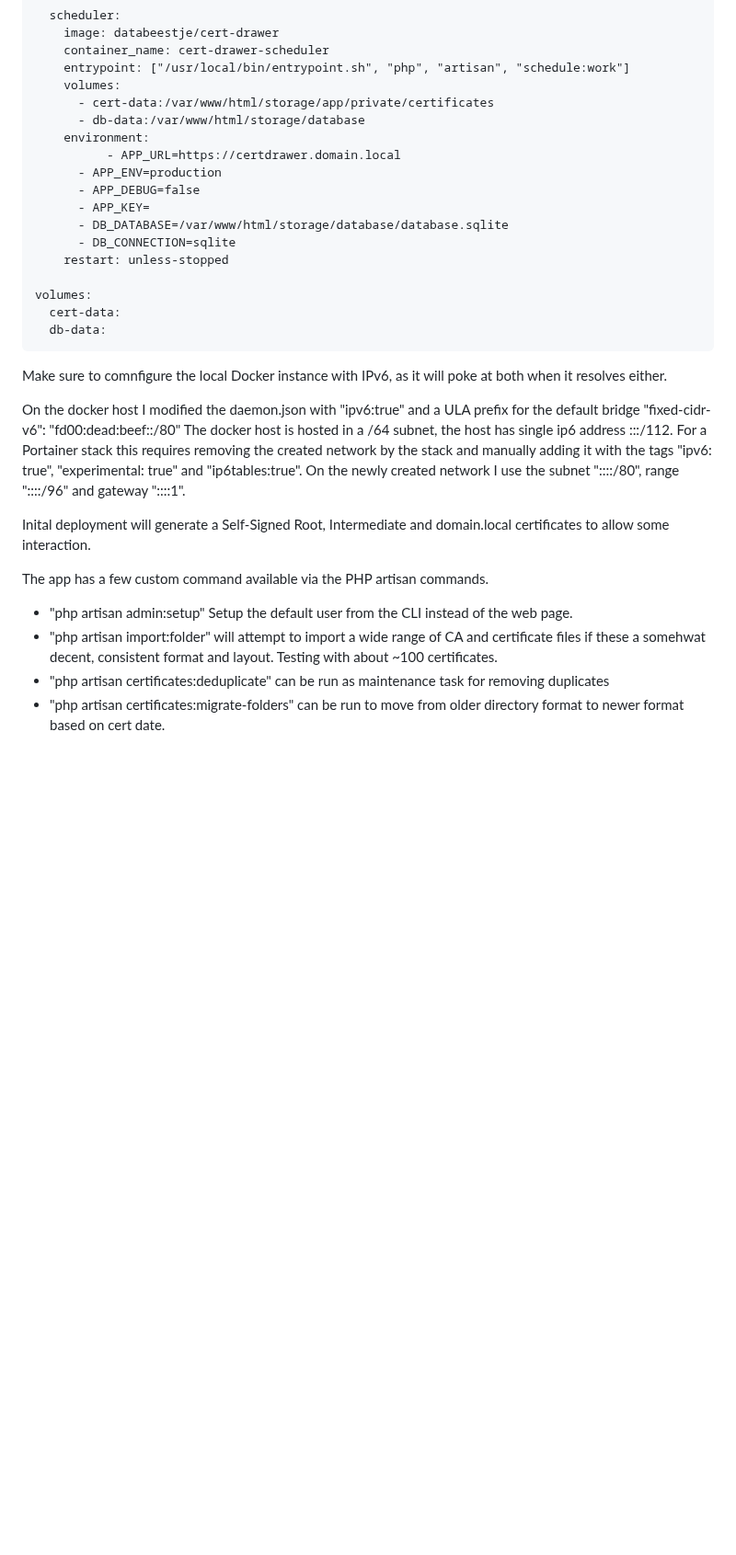
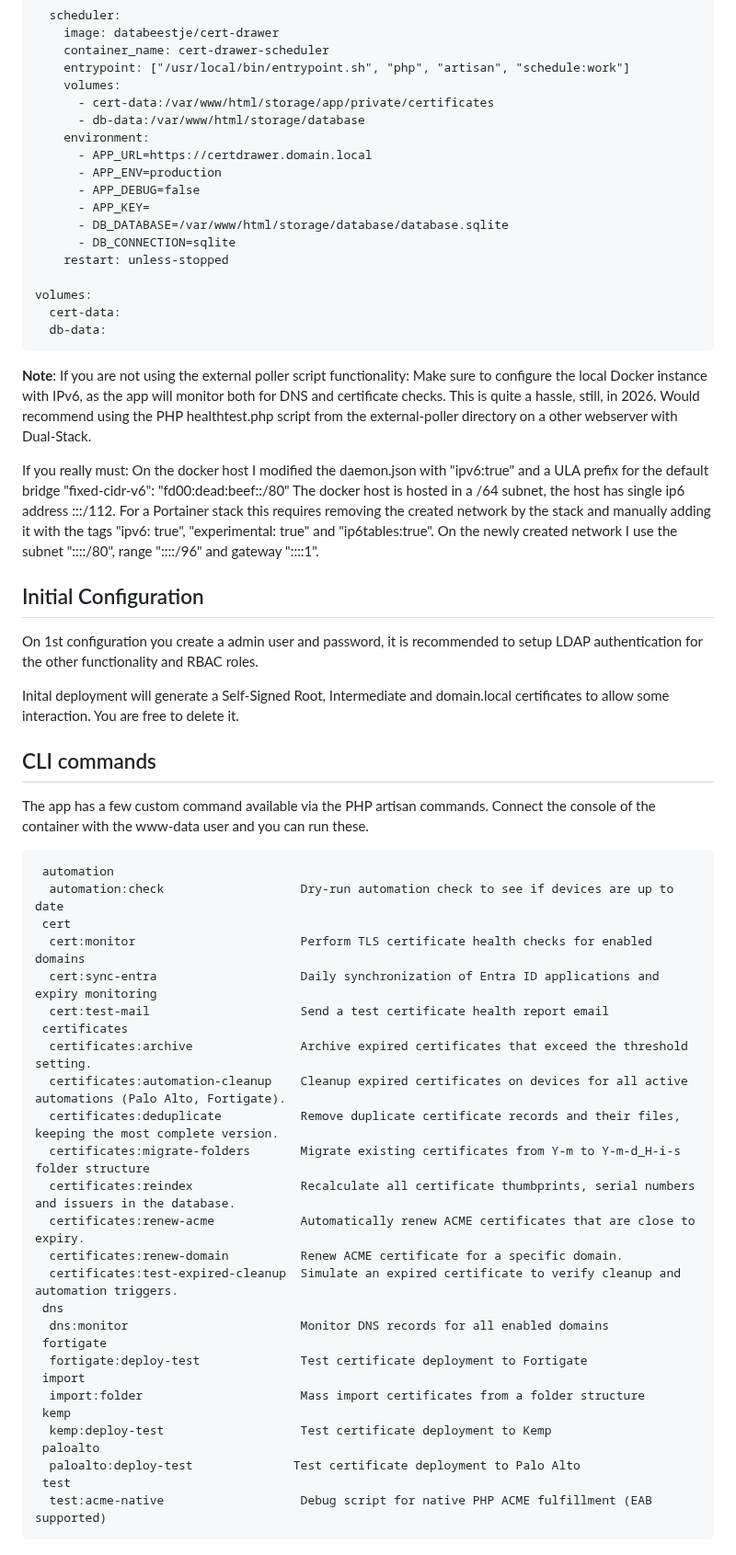
Before and after one commit to smos/cert-drawer, a Markdown page: README.md, the part around one of its changes. Shown at 92% size. Drawn GitHub-style; blank space fills up the shorter version.

Commit message:
Update README and add a few new screenshots

```diff
--- a/README.md
+++ b/README.md
@@ -69,7 +101,7 @@ Example Stack content for Portainer
 	      - cert-data:/var/www/html/storage/app/private/certificates
 	      - db-data:/var/www/html/storage/database
 	    environment:
-              - APP_URL=https://certdrawer.domain.local
+	      - APP_URL=https://certdrawer.domain.local
 	      - APP_ENV=production
 	      - APP_DEBUG=false
 	      - APP_KEY=
@@ -82,17 +114,46 @@ Example Stack content for Portainer
 	  db-data:
 
 
-Make sure to comnfigure the local Docker instance with IPv6, as it will poke at both when it resolves either.
+**Note**: If you are not using the external poller script functionality: Make sure to configure the local Docker instance with IPv6, as the app will monitor both for DNS and certificate checks. This is quite a hassle, still, in 2026. Would recommend using the PHP healthtest.php script from the external-poller directory on a other webserver with Dual-Stack.
 
-On the docker host I modified the daemon.json with "ipv6:true" and a ULA prefix for the default bridge "fixed-cidr-v6": "fd00:dead:beef::/80"
+If you really must: On the docker host I modified the daemon.json with "ipv6:true" and a ULA prefix for the default bridge "fixed-cidr-v6": "fd00:dead:beef::/80"
 The docker host is hosted in a /64 subnet, the host has single ip6 address <prefix48>:<subnet>::<ip>/112.
 For a Portainer stack this requires removing the created network by the stack and manually adding it with the tags "ipv6: true", "experimental: true" and "ip6tables:true".
 On the newly created network I use the subnet "<prefix48>:<subnet>:<ip>::/80", range "<prefix48>:<subnet>:<ip>::/96" and gateway "<prefix48>:<subnet>:<ip>::1".
 
-Inital deployment will generate a Self-Signed Root, Intermediate and domain.local certificates to allow some interaction.
+## Initial Configuration
 
-The app has a few custom command available via the PHP artisan commands.
-- "php artisan admin:setup" Setup the default user from the CLI instead of the web page.
-- "php artisan import:folder" will attempt to import a wide range of CA and certificate files if these a somehwat decent, consistent format and layout. Testing with about ~100 certificates.
-- "php artisan certificates:deduplicate" can be run as maintenance task for removing duplicates
-- "php artisan certificates:migrate-folders" can be run to move from older directory format to newer format based on cert date.
+On 1st configuration you create a admin user and password, it is recommended to setup LDAP authentication for the other functionality and RBAC roles.
+
+Inital deployment will generate a Self-Signed Root, Intermediate and domain.local certificates to allow some interaction. You are free to delete it.
+
+## CLI commands
+The app has a few custom command available via the PHP artisan commands. Connect the console of the container with the www-data user and you can run these.
+
+	 automation
+	  automation:check                   Dry-run automation check to see if devices are up to date
+	 cert
+	  cert:monitor                       Perform TLS certificate health checks for enabled domains
+	  cert:sync-entra                    Daily synchronization of Entra ID applications and expiry monitoring
+	  cert:test-mail                     Send a test certificate health report email
+	 certificates
+	  certificates:archive               Archive expired certificates that exceed the threshold setting.
+	  certificates:automation-cleanup    Cleanup expired certificates on devices for all active automations (Palo Alto, Fortigate).
+	  certificates:deduplicate           Remove duplicate certificate records and their files, keeping the most complete version.
+	  certificates:migrate-folders       Migrate existing certificates from Y-m to Y-m-d_H-i-s folder structure
+	  certificates:reindex               Recalculate all certificate thumbprints, serial numbers and issuers in the database.
+	  certificates:renew-acme            Automatically renew ACME certificates that are close to expiry.
+	  certificates:renew-domain          Renew ACME certificate for a specific domain.
+	  certificates:test-expired-cleanup  Simulate an expired certificate to verify cleanup and automation triggers.
+	 dns
+	  dns:monitor                        Monitor DNS records for all enabled domains
+	 fortigate
+	  fortigate:deploy-test              Test certificate deployment to Fortigate
+	 import
+	  import:folder                      Mass import certificates from a folder structure
+	 kemp
+	  kemp:deploy-test                   Test certificate deployment to Kemp
+	 paloalto
+	  paloalto:deploy-test              Test certificate deployment to Palo Alto
+	 test
+	  test:acme-native                   Debug script for native PHP ACME fulfillment (EAB supported)
```
Also changed, not shown: other parts of README.md (+54 -22 lines), screenshots/calendar.png (added), screenshots/deployment.png (added), screenshots/domainfilters.png (added), screenshots/ldapauth.png (added).
